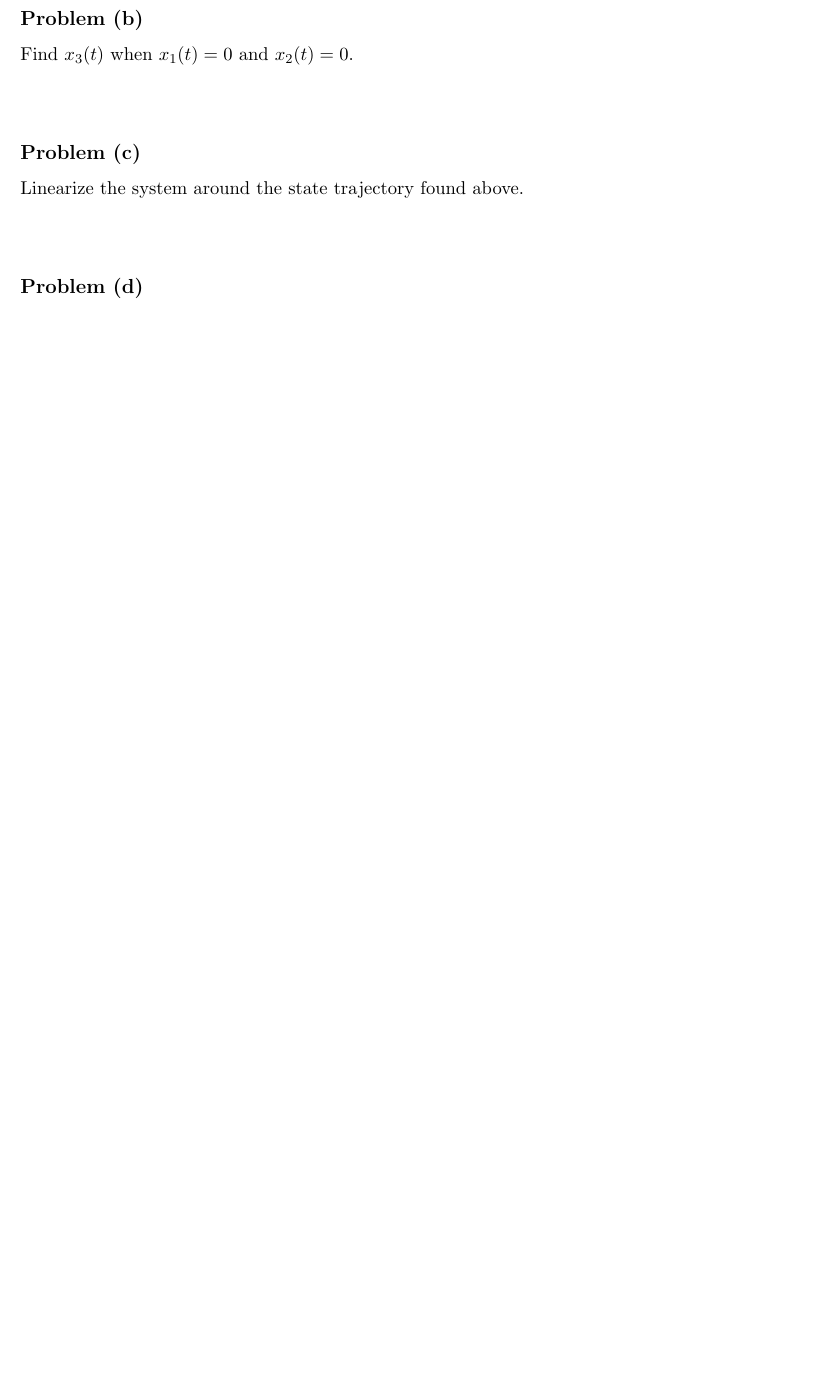
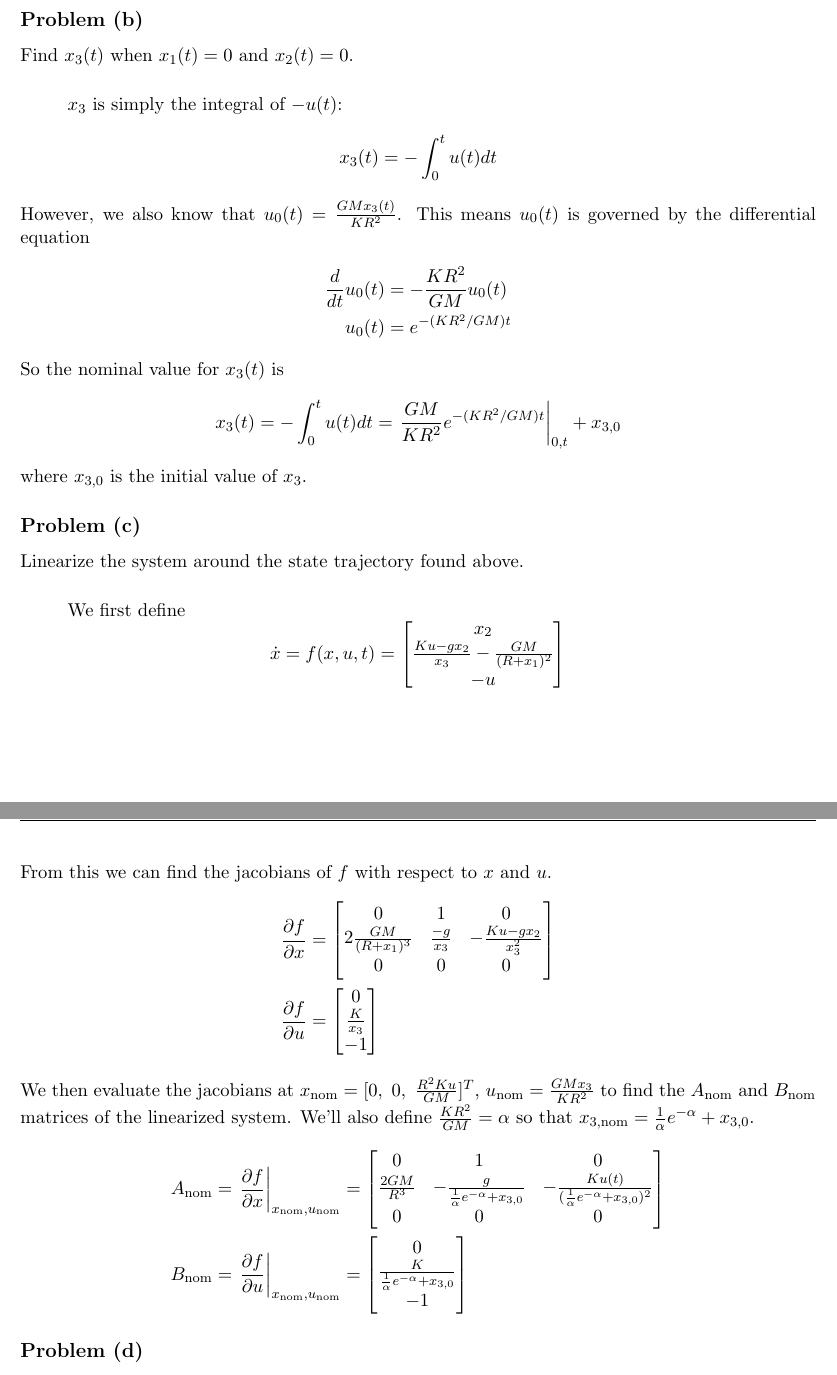
Before and after one commit to 1988kramer/ASEN-5044, a LaTeX problem sheet (hw2/kramer_hw2_phd.tex): part of page 6 of 6 before the commit and two parts of pages 6 and 7 of 7 after it, the two joined at a grey line, cut so that both start at the same text, the shorter picture padded with empty space. Compiled offline with pdfLaTeX.

Commit message:
completed problem A1 and partially completed problem 4

```diff
--- a/hw2/kramer_hw2_phd.tex
+++ b/hw2/kramer_hw2_phd.tex
@@ -232,11 +240,39 @@ Find $u(t)=u_0(t)$ such that the system is in equilibrium at $x_1(t)=0$ and $x_2
 Find $x_3(t)$ when $x_1(t)=0$ and $x_2(t)=0$.
 
 \subparagraph*{}
+$x_3$ is simply the integral of $-u(t)$:
+\begin{equation*}
+	x_3(t) = -\int_{0}^{t}u(t)dt
+\end{equation*}
+However, we also know that $u_0(t) =  \frac{GMx_3(t)}{KR^2}$. This means $u_0(t)$ is governed by the differential equation
+\begin{align*}
+	\frac{d}{dt}u_0(t) &= -\frac{KR^2}{GM}u_0(t) \\
+	u_0(t) &= e^{-(KR^2/GM)t}
+\end{align*}
+So the nominal value for $x_3(t)$ is
+\begin{equation*}
+	x_3(t) = -\int_{0}^{t}u(t)dt = \left. \frac{GM}{KR^2} e^{-(KR^2/GM)t} \right |_{0,t} + x_{3,0}
+\end{equation*}
+where $x_{3,0}$ is the initial value of $x_3$.
 
 \subsection*{Problem (c)}
 Linearize the system around the state trajectory found above.
 
 \subparagraph*{}
+We first define
+\begin{equation*}
+	\dot{x} = f(x,u,t) = \begin{bmatrix} x_2 \\ \frac{Ku-gx_2}{x_3} - \frac{GM}{(R+x_1)^2} \\ -u \end{bmatrix}
+\end{equation*}
+From this we can find the jacobians of $f$ with respect to $x$ and $u$.
+\begin{align*}
+	\frac{\partial f}{\partial x} &= \begin{bmatrix} 0 & 1 & 0 \\ 2\frac{GM}{(R+x_1)^3} & \frac{-g}{x_3} & -\frac{Ku-gx_2}{x_3^2} \\ 0 & 0 & 0 \end{bmatrix} \\
+	\frac{\partial f}{\partial u} &= \begin{bmatrix} 0 \\ \frac{K}{x_3} \\ -1 \end{bmatrix}
+\end{align*}
+We then evaluate the jacobians at $x_{\text{nom}} = [0,\ 0,\ \frac{R^2Ku}{GM}]^T$, $u_{\text{nom}}=\frac{GMx_3}{KR^2}$ to find the $A_\text{nom}$ and $B_\text{nom}$ matrices of the linearized system. We'll also define $\frac{KR^2}{GM} = \alpha$ so that $x_{3,\text{nom}} = \frac{1}{\alpha}e^{-\alpha} + x_{3,0}$.
+\begin{align*}
+	A_\text{nom} &= \left. \frac{\partial f}{\partial x} \right |_{x_{\text{nom}},u_{\text{nom}}} = \begin{bmatrix} 0 & 1 & 0 \\ \frac{2GM}{R^3} & -\frac{g}{\frac{1}{\alpha}e^{-\alpha} + x_{3,0}} & -\frac{Ku(t)}{(\frac{1}{\alpha}e^{-\alpha} + x_{3,0})^2} \\ 0 & 0 & 0 \end{bmatrix} \\
+	B_\text{nom} &= \left. \frac{\partial f}{\partial u} \right |_{x_{\text{nom}},u_{\text{nom}}} = \begin{bmatrix} 0 \\ \frac{K}{\frac{1}{\alpha}e^{-\alpha} + x_{3,0}} \\ -1 \end{bmatrix}
+\end{align*}
 
 \subsection*{Problem (d)}
 Simulate the nonlinear system for five seconds (using MATLAB's \texttt{ode45} command) and the linearized system for five seconds with $u(t)=u_0(t)+\Delta u\text{ abs}(\cos(t))$ and $x_{3,0}=1000\text{kg}$. Plot the altitude of the rocket for both simulations on the same plot when $\Delta u=10$. Repeat for $\Delta u=100$ and $\Delta u=300$. Hand in your source code and the three plots. What can you conclude about the accuracy of your linearization?
```
Also changed, not shown: hw2/kramer_hw2_phd.pdf, hw2/kramer_hw2_phd.tex (26 more changed lines).
